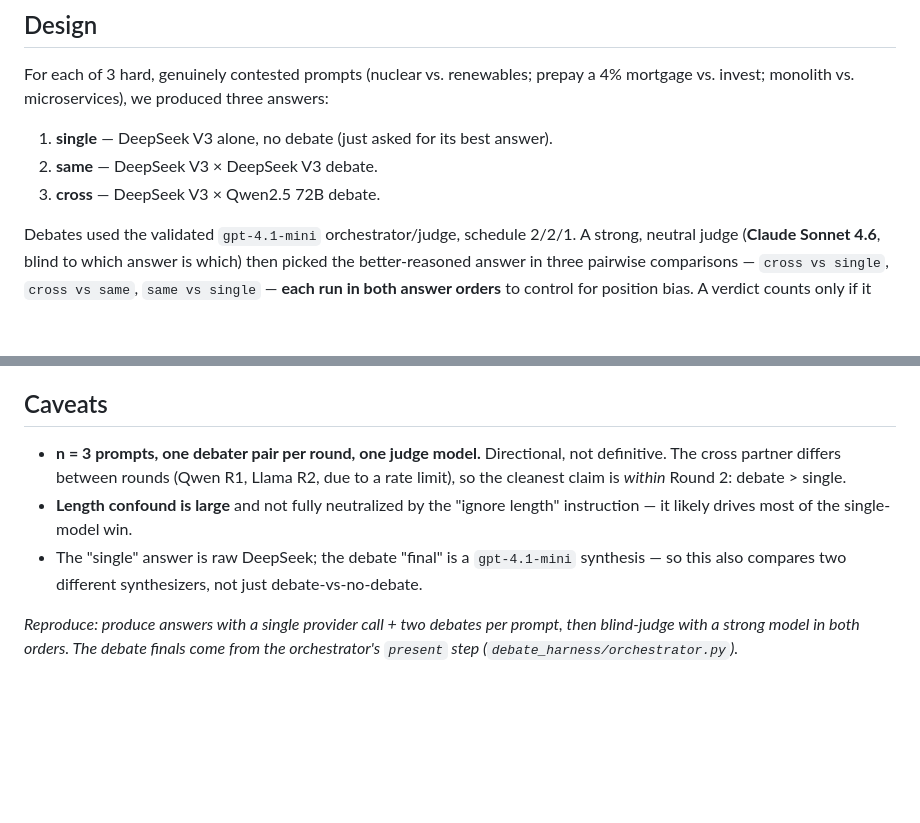
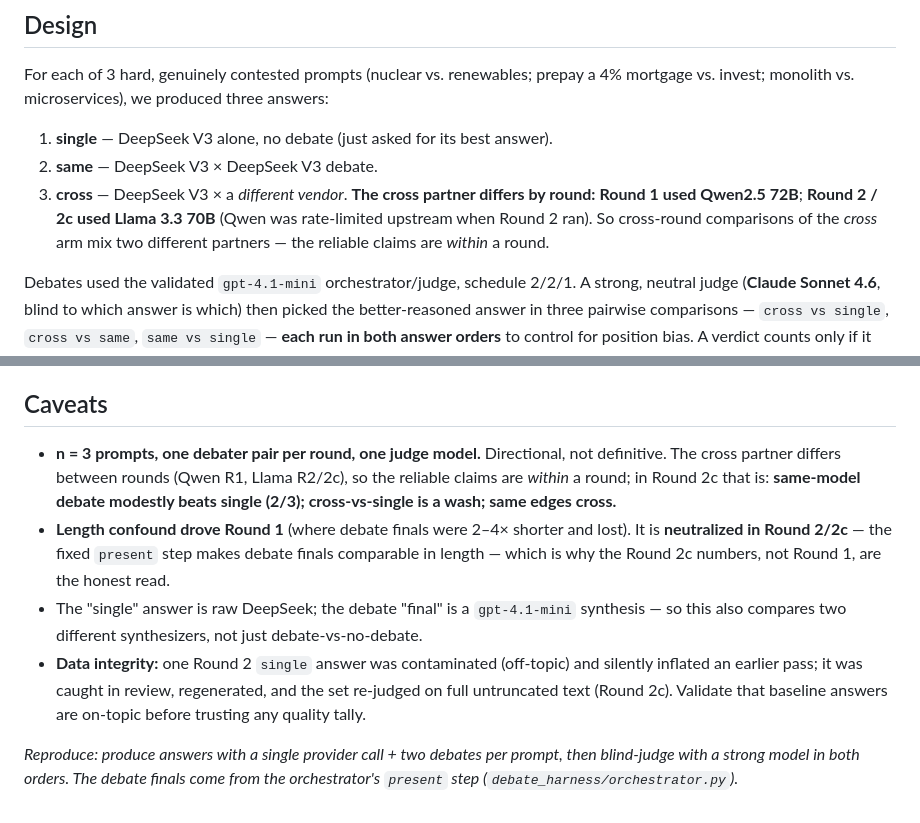
Before and after one commit to steverea1984-boop/Debate-Harness, a Markdown page: docs/goal-experiment/findings.md, 2 parts joined by grey strips. GitHub-like rendering; blank space fills up the shorter version.

Commit message:
docs: address reviewer round 4 on PR #12 (stale wording, cross-partner, manifest)
- Fix stale caveat that still claimed "within Round 2: debate > single" -> now
  states the corrected within-round result (same modestly > single; cross a wash).
- Clarify the length-confound caveat applied to Round 1 and is neutralized in 2/2c.
- Design section now explicitly distinguishes the Round 1 cross partner (Qwen)
  from the Round 2/2c cross partner (Llama).
- Add an auto-generated artifact manifest to repro/README (each answer's length +
  on-topic check + opening line) so the 9-file set can be audited even when the
  diff is truncated.

```diff
--- a/docs/goal-experiment/findings.md
+++ b/docs/goal-experiment/findings.md
@@ -32,7 +32,10 @@ For each of 3 hard, genuinely contested prompts (nuclear vs. renewables; prepay
 
 1. **single** — DeepSeek V3 alone, no debate (just asked for its best answer).
 2. **same** — DeepSeek V3 × DeepSeek V3 debate.
-3. **cross** — DeepSeek V3 × Qwen2.5 72B debate.
+3. **cross** — DeepSeek V3 × a *different vendor*. **The cross partner differs by
+   round:** **Round 1 used Qwen2.5 72B**; **Round 2 / 2c used Llama 3.3 70B** (Qwen
+   was rate-limited upstream when Round 2 ran). So cross-round comparisons of the
+   *cross* arm mix two different partners — the reliable claims are *within* a round.
 
 Debates used the validated `gpt-4.1-mini` orchestrator/judge, schedule 2/2/1.
 A strong, neutral judge (**Claude Sonnet 4.6**, blind to which answer is which)
@@ -127,13 +130,20 @@ the adversarial design exists to fight, is the next experiment.
 ## Caveats
 
 - **n = 3 prompts, one debater pair per round, one judge model.** Directional, not
-  definitive. The cross partner differs between rounds (Qwen R1, Llama R2, due to a
-  rate limit), so the cleanest claim is *within* Round 2: debate > single.
-- **Length confound is large** and not fully neutralized by the "ignore length"
-  instruction — it likely drives most of the single-model win.
+  definitive. The cross partner differs between rounds (Qwen R1, Llama R2/2c), so the
+  reliable claims are *within* a round; in Round 2c that is: **same-model debate
+  modestly beats single (2/3); cross-vs-single is a wash; same edges cross.**
+- **Length confound drove Round 1** (where debate finals were 2–4× shorter and lost).
+  It is **neutralized in Round 2/2c** — the fixed `present` step makes debate finals
+  comparable in length — which is why the Round 2c numbers, not Round 1, are the
+  honest read.
 - The "single" answer is raw DeepSeek; the debate "final" is a `gpt-4.1-mini`
   synthesis — so this also compares two different synthesizers, not just
   debate-vs-no-debate.
+- **Data integrity:** one Round 2 `single` answer was contaminated (off-topic) and
+  silently inflated an earlier pass; it was caught in review, regenerated, and the
+  set re-judged on full untruncated text (Round 2c). Validate that baseline answers
+  are on-topic before trusting any quality tally.
 
 _Reproduce: produce answers with a single provider call + two debates per prompt,
 then blind-judge with a strong model in both orders. The debate finals come from
```
Also changed, not shown: 1 other file.
